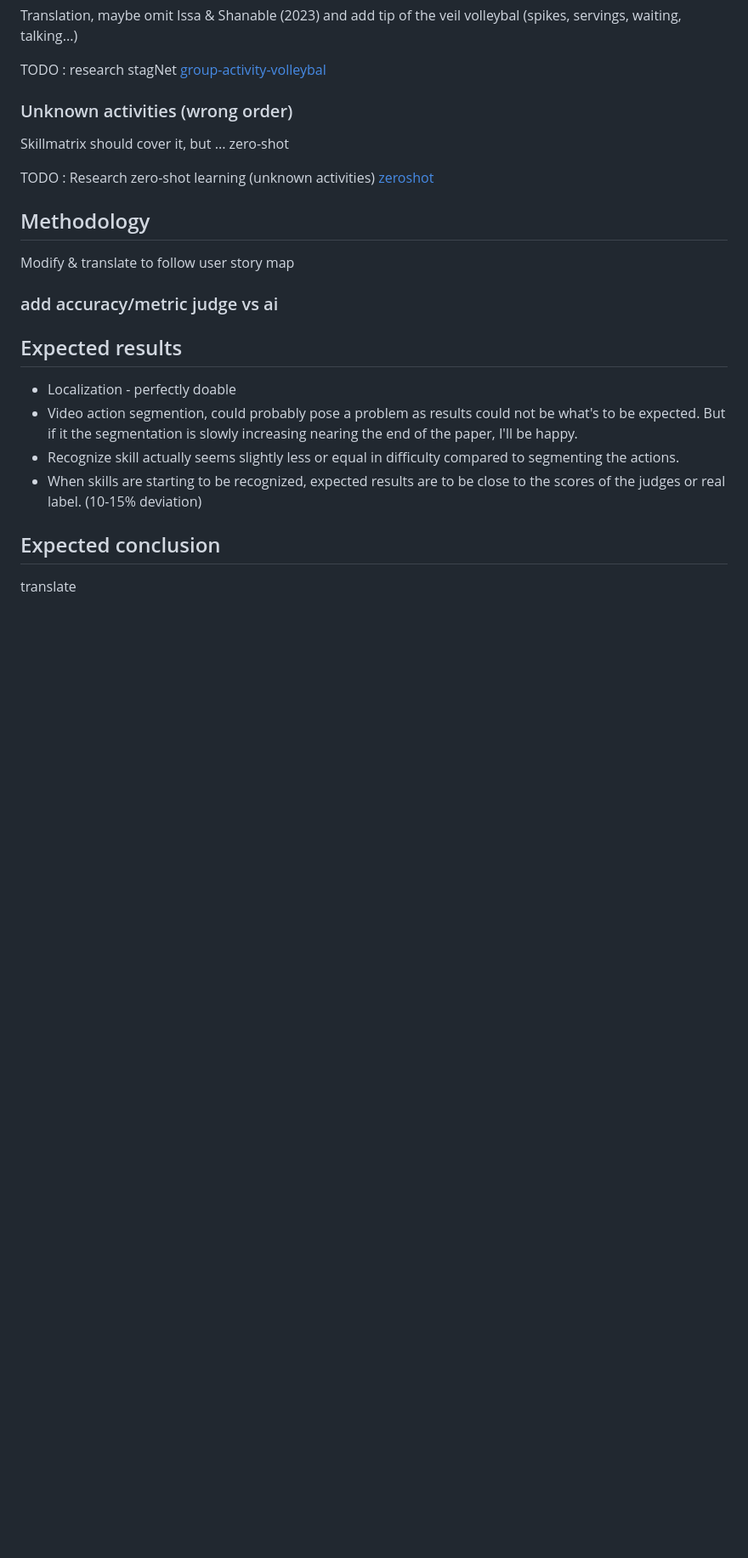
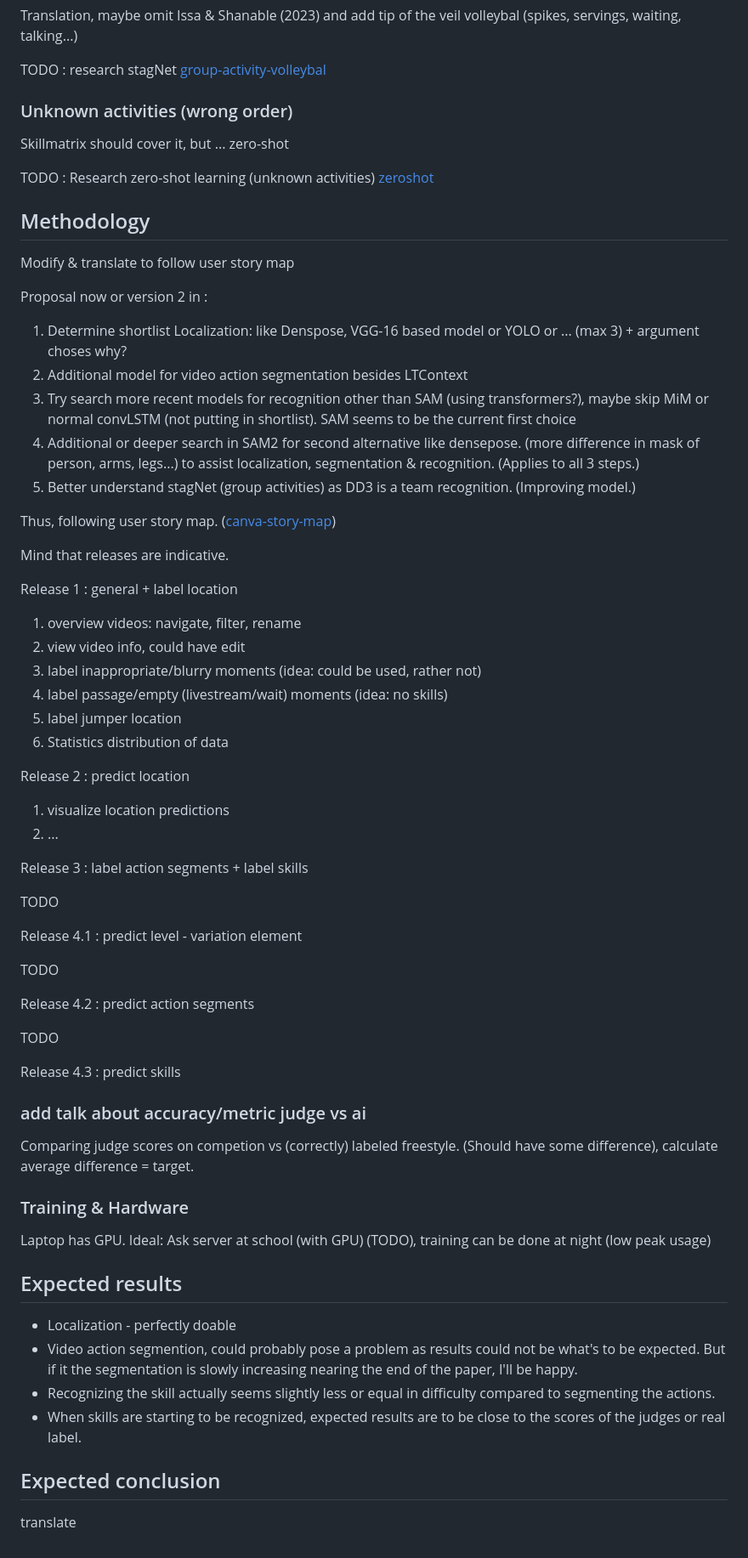
Before and after one commit to mikeddecker/judge, a Markdown page: paper/voorstel/voorstel.md, the part around the change printed below. Shown: that part at 85% size. Drawn GitHub-style; blank space fills up the shorter version.

Commit message:
paper: update outline

```diff
--- a/paper/voorstel/voorstel.md
+++ b/paper/voorstel/voorstel.md
@@ -185,14 +196,61 @@ TODO : Research zero-shot learning (unknown activities)
 
 Modify & translate to follow user story map
 
-### add accuracy/metric judge vs ai
+Proposal now or version 2 in :
+
+1) Determine shortlist Localization: like Denspose, VGG-16 based model or YOLO or ... (max 3) + argument choses why?
+2) Additional model for video action segmentation besides LTContext
+3) Try search more recent models for recognition other than SAM (using transformers?), maybe skip MiM or normal convLSTM (not putting in shortlist). SAM seems to be the current first choice
+4) Additional or deeper search in SAM2 for second alternative like densepose. (more difference in mask of person, arms, legs...) to assist localization, segmentation & recognition. (Applies to all 3 steps.)
+5) Better understand stagNet (group activities) as DD3 is a team recognition. (Improving model.)
+
+Thus, following user story map. ([canva-story-map](https://www.canva.com/design/DAGVz44QCgc/_Mr9BrOqwwdy9cf-ieYFVg/edit?utm_content=DAGVz44QCgc&utm_campaign=designshare&utm_medium=link2&utm_source=sharebutton))
+
+Mind that releases are indicative.
+
+Release 1 : general + label location
+
+1) overview videos: navigate, filter, rename
+2) view video info, could have edit
+3) label inappropriate/blurry moments (idea: could be used, rather not)
+4) label passage/empty (livestream/wait) moments (idea: no skills)
+5) label jumper location
+6) Statistics distribution of data
+
+Release 2 : predict location
+
+1) visualize location predictions
+2) ...
+
+Release 3 : label action segments + label skills
+
+TODO
+
+Release 4.1 : predict level - variation element
+
+TODO
+
+Release 4.2 : predict action segments
+
+TODO
+
+Release 4.3 : predict skills
+
+### add talk about accuracy/metric judge vs ai
+
+Comparing judge scores on competion vs (correctly) labeled freestyle. (Should have some difference), calculate average difference = target.
+
+### Training & Hardware
+
+Laptop has GPU.
+Ideal: Ask server at school (with GPU) (TODO), training can be done at night (low peak usage)
 
 ## Expected results
 
 - Localization - perfectly doable
 - Video action segmention, could probably pose a problem as results could not be what's to be expected. But if it the segmentation is slowly increasing nearing the end of the paper, I'll be happy.
-- Recognize skill actually seems slightly less or equal in difficulty compared to segmenting the actions.
-- When skills are starting to be recognized, expected results are to be close to the scores of the judges or real label. (10-15% deviation)
+- Recognizing the skill actually seems slightly less or equal in difficulty compared to segmenting the actions.
+- When skills are starting to be recognized, expected results are to be close to the scores of the judges or real label.
 
 ## Expected conclusion
 
```
Also changed, not shown: other parts of paper/voorstel/voorstel.md (+19 -8 lines).
